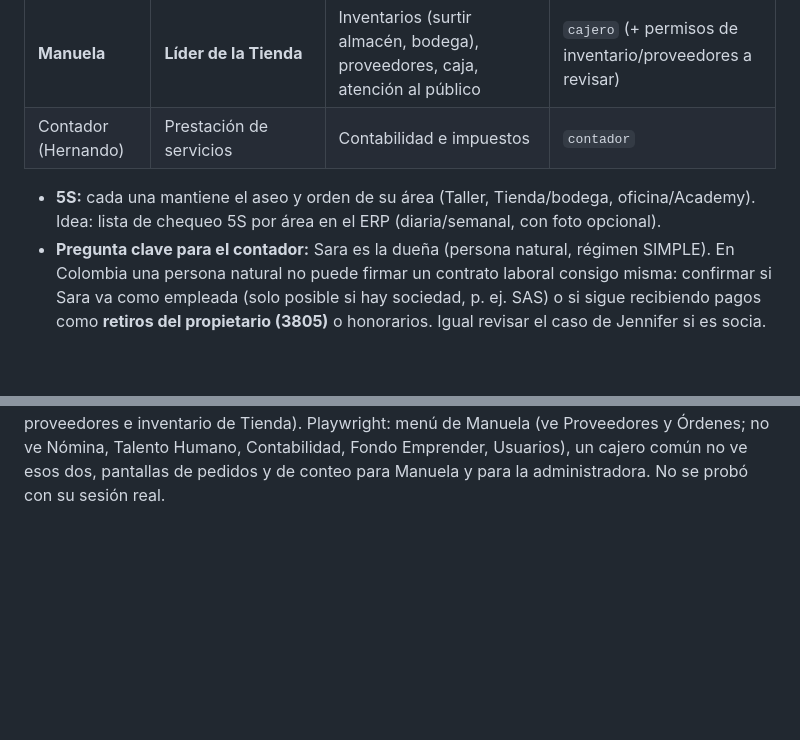
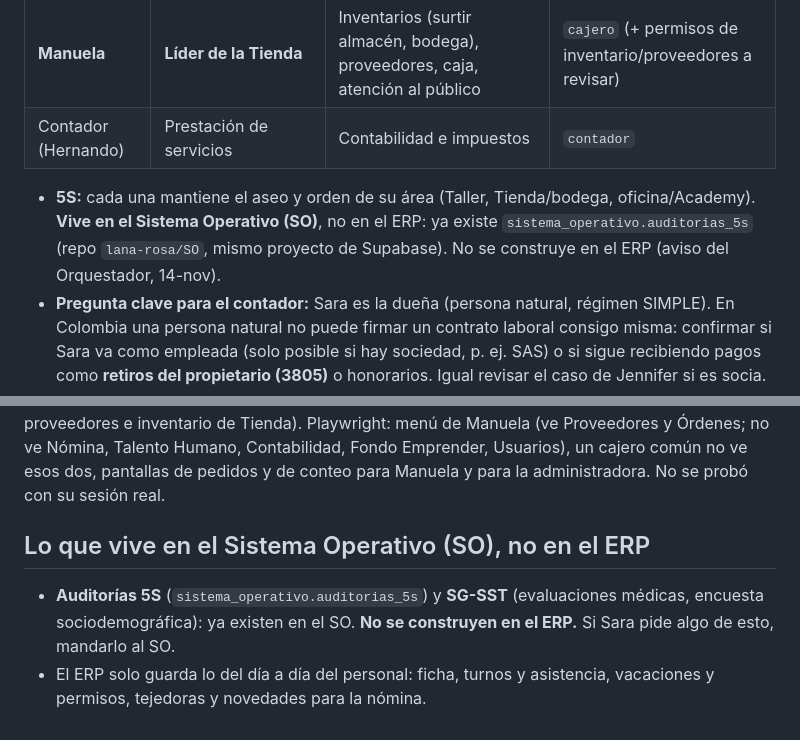
Before and after one commit to lana-rosa/ERP, a Markdown page: docs/temas/personal.md, 2 parts joined by grey strips. Drawn GitHub-style; blank space fills up the shorter version.

Commit message:
Personal: anotar que 5S y SG-SST viven en el Sistema Operativo (#136)
Claude-Session: https://claude.ai/code/session_01H2X8gYCb5Ro5VHB1NDj1Q9

Co-authored-by: Claude <noreply@anthropic.com>

```diff
--- a/docs/temas/personal.md
+++ b/docs/temas/personal.md
@@ -19,7 +19,7 @@ Construir en el ERP lo del día a día; la **nómina electrónica a la DIAN NO s
 | **Jennifer** | Tejedora + **Líder del Taller** | Redes sociales, fotos de productos, actualizar productos en la web; mantenimiento del entorno digital (web, CRM, ERP) con Claude | `administrador` |
 | **Manuela** | **Líder de la Tienda** | Inventarios (surtir almacén, bodega), proveedores, caja, atención al público | `cajero` (+ permisos de inventario/proveedores a revisar) |
 | Contador (Hernando) | Prestación de servicios | Contabilidad e impuestos | `contador` |
-- **5S:** cada una mantiene el aseo y orden de su área (Taller, Tienda/bodega, oficina/Academy). Idea: lista de chequeo 5S por área en el ERP (diaria/semanal, con foto opcional).
+- **5S:** cada una mantiene el aseo y orden de su área (Taller, Tienda/bodega, oficina/Academy). **Vive en el Sistema Operativo (SO)**, no en el ERP: ya existe `sistema_operativo.auditorias_5s` (repo `lana-rosa/SO`, mismo proyecto de Supabase). No se construye en el ERP (aviso del Orquestador, 14-nov).
 - **Pregunta clave para el contador:** Sara es la dueña (persona natural, régimen SIMPLE). En Colombia una persona natural no puede firmar un contrato laboral consigo misma: confirmar si Sara va como empleada (solo posible si hay sociedad, p. ej. SAS) o si sigue recibiendo pagos como **retiros del propietario (3805)** o honorarios. Igual revisar el caso de Jennifer si es socia.
 - **Permisos de Manuela (APROBADO por Sara, 14-nov):** además de caja y punto de venta, acceso a **inventario de Tienda y bodega** (surtir almacén, traslados, conteos), **proveedores** (directorio) y **pedidos/órdenes a proveedores**. Las **compras y pagos** (y todo lo del Fondo Emprender) quedan **con aprobación de la administradora** (Sara o Jennifer). Implementarlo el chat 9 (Personal) con la menor modificación posible al rol `cajero` o un rol/permiso nuevo; probar que no ve contabilidad, nómina ni honorarios.
 - **Crecimiento (Sara, 14-nov):** arrancan las 3 con muchas funciones; se irá contratando personal con funciones específicas según la necesidad. El diseño de roles debe permitir agregar personas por área (Tienda, Taller, Academy) sin rehacer permisos.
@@ -87,3 +87,7 @@ Se usará la **solución gratuita de la DIAN** (se digita a mano cada mes en el
 **Hueco de seguridad pendiente (decide Sara):** 131 funciones de dinero con el mismo candado débil (ver PENDIENTES).
 
 **Probado:** SQL con rollback como Manuela real y como Sara (crear pedido, rechazo de cliente como proveedor, sin ítems, cantidad negativa, no cancelar pedidos ajenos, abrir toma solo de Tienda, contar, no finalizar, finalizar solo Sara y una sola vez; con permisos reales de tabla ve 0 filas de empleados, nómina, honorarios, asientos, Fondo Emprender y documentos; sí ve órdenes, proveedores e inventario de Tienda). Playwright: menú de Manuela (ve Proveedores y Órdenes; no ve Nómina, Talento Humano, Contabilidad, Fondo Emprender, Usuarios), un cajero común no ve esos dos, pantallas de pedidos y de conteo para Manuela y para la administradora. No se probó con su sesión real.
+
+## Lo que vive en el Sistema Operativo (SO), no en el ERP
+- **Auditorías 5S** (`sistema_operativo.auditorias_5s`) y **SG-SST** (evaluaciones médicas, encuesta sociodemográfica): ya existen en el SO. **No se construyen en el ERP.** Si Sara pide algo de esto, mandarlo al SO.
+- El ERP solo guarda lo del día a día del personal: ficha, turnos y asistencia, vacaciones y permisos, tejedoras y novedades para la nómina.
```
Also changed, not shown: docs/PENDIENTES.md (+1 -0 lines).
